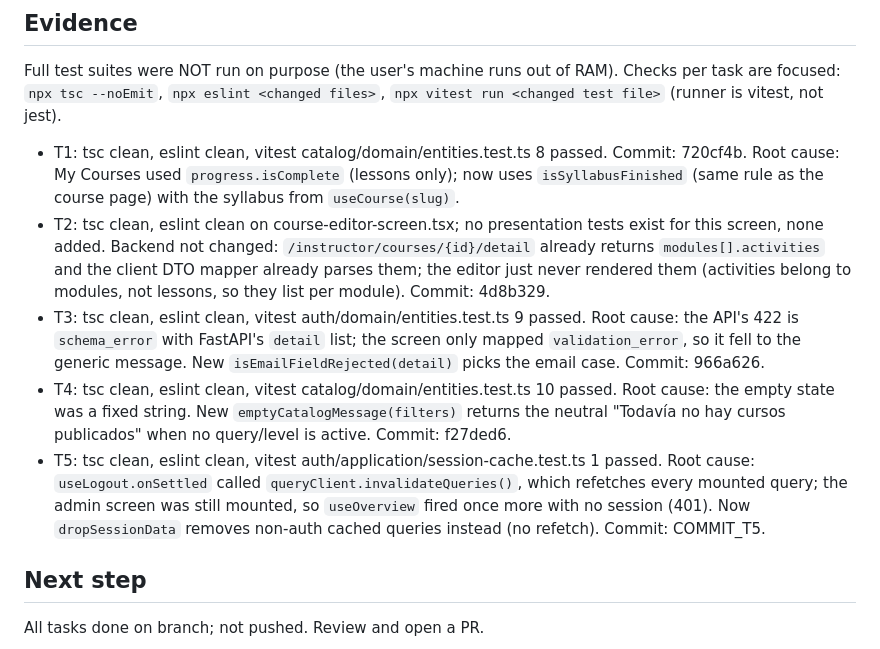
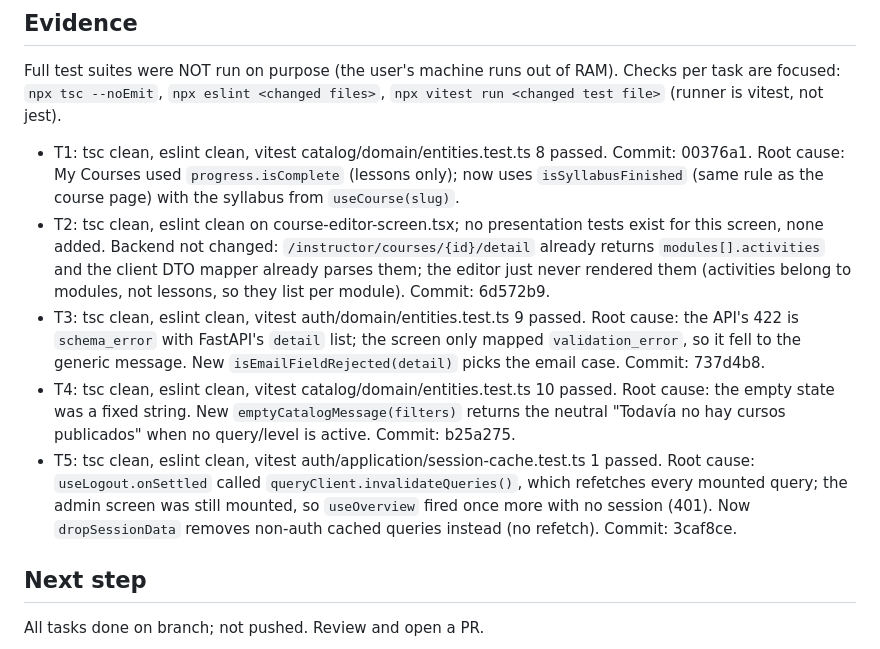
Before and after one commit to lesquel/ilia, a Markdown page: odd/tasks/e2e-ux-polish.md, the part around the change. GitHub-like rendering.

Commit message:
docs: record commit hashes in feature doc

```diff
--- a/odd/tasks/e2e-ux-polish.md
+++ b/odd/tasks/e2e-ux-polish.md
@@ -22,11 +22,11 @@ Delegated direct (writer trigger: 2+ non-trivial files across T1–T5).
 ## Evidence
 Full test suites were NOT run on purpose (the user's machine runs out of RAM). Checks per task are focused: `npx tsc --noEmit`, `npx eslint <changed files>`, `npx vitest run <changed test file>` (runner is vitest, not jest).
 
-- T1: tsc clean, eslint clean, vitest catalog/domain/entities.test.ts 8 passed. Commit: 720cf4b. Root cause: My Courses used `progress.isComplete` (lessons only); now uses `isSyllabusFinished` (same rule as the course page) with the syllabus from `useCourse(slug)`.
-- T2: tsc clean, eslint clean on course-editor-screen.tsx; no presentation tests exist for this screen, none added. Backend not changed: `/instructor/courses/{id}/detail` already returns `modules[].activities` and the client DTO mapper already parses them; the editor just never rendered them (activities belong to modules, not lessons, so they list per module). Commit: 4d8b329.
-- T3: tsc clean, eslint clean, vitest auth/domain/entities.test.ts 9 passed. Root cause: the API's 422 is `schema_error` with FastAPI's `detail` list; the screen only mapped `validation_error`, so it fell to the generic message. New `isEmailFieldRejected(detail)` picks the email case. Commit: 966a626.
-- T4: tsc clean, eslint clean, vitest catalog/domain/entities.test.ts 10 passed. Root cause: the empty state was a fixed string. New `emptyCatalogMessage(filters)` returns the neutral "Todavía no hay cursos publicados" when no query/level is active. Commit: f27ded6.
-- T5: tsc clean, eslint clean, vitest auth/application/session-cache.test.ts 1 passed. Root cause: `useLogout.onSettled` called `queryClient.invalidateQueries()`, which refetches every mounted query; the admin screen was still mounted, so `useOverview` fired once more with no session (401). Now `dropSessionData` removes non-auth cached queries instead (no refetch). Commit: COMMIT_T5.
+- T1: tsc clean, eslint clean, vitest catalog/domain/entities.test.ts 8 passed. Commit: 00376a1. Root cause: My Courses used `progress.isComplete` (lessons only); now uses `isSyllabusFinished` (same rule as the course page) with the syllabus from `useCourse(slug)`.
+- T2: tsc clean, eslint clean on course-editor-screen.tsx; no presentation tests exist for this screen, none added. Backend not changed: `/instructor/courses/{id}/detail` already returns `modules[].activities` and the client DTO mapper already parses them; the editor just never rendered them (activities belong to modules, not lessons, so they list per module). Commit: 6d572b9.
+- T3: tsc clean, eslint clean, vitest auth/domain/entities.test.ts 9 passed. Root cause: the API's 422 is `schema_error` with FastAPI's `detail` list; the screen only mapped `validation_error`, so it fell to the generic message. New `isEmailFieldRejected(detail)` picks the email case. Commit: 737d4b8.
+- T4: tsc clean, eslint clean, vitest catalog/domain/entities.test.ts 10 passed. Root cause: the empty state was a fixed string. New `emptyCatalogMessage(filters)` returns the neutral "Todavía no hay cursos publicados" when no query/level is active. Commit: b25a275.
+- T5: tsc clean, eslint clean, vitest auth/application/session-cache.test.ts 1 passed. Root cause: `useLogout.onSettled` called `queryClient.invalidateQueries()`, which refetches every mounted query; the admin screen was still mounted, so `useOverview` fired once more with no session (401). Now `dropSessionData` removes non-auth cached queries instead (no refetch). Commit: 3caf8ce.
 
 ## Next step
 All tasks done on branch; not pushed. Review and open a PR.
```
